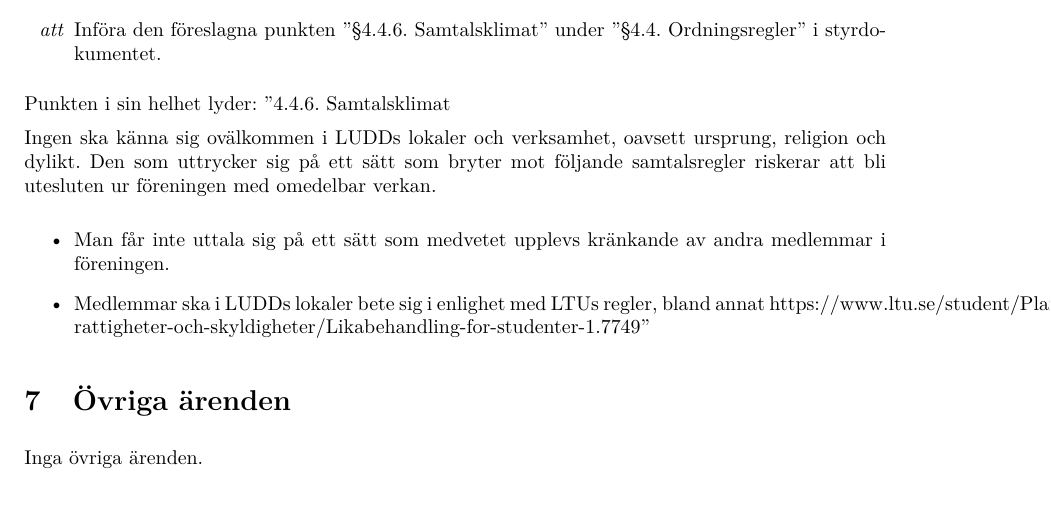
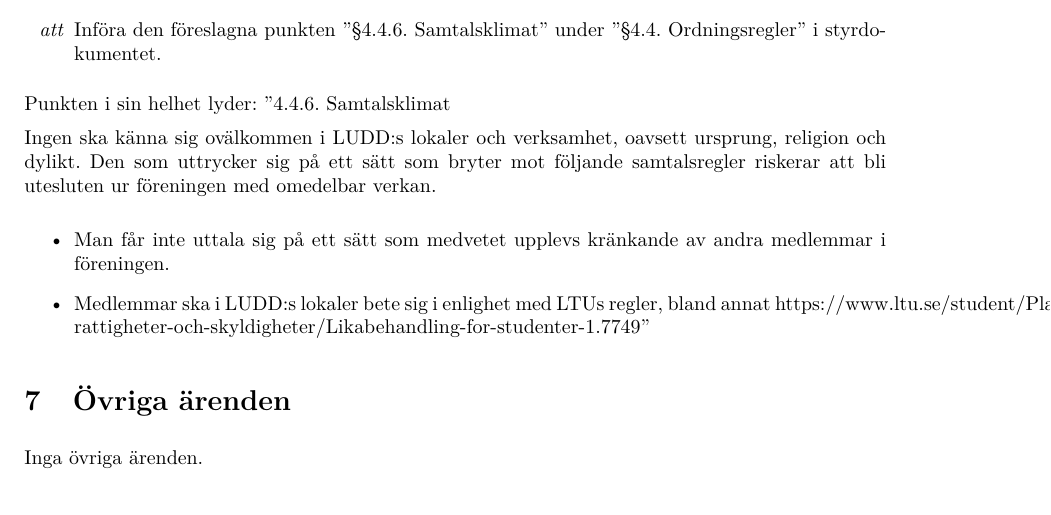
Before and after one commit to LHJ/protokoll, a LaTeX document (Protokoll/2019/02-februari/17/2019-02-17.tex): part of page 2 of 3, cut so that both start at the same text. Compiled offline with pdfLaTeX.

Commit message:
jeffla pettimeter

```diff
--- a/Protokoll/2019/02-februari/17/2019-02-17.tex
+++ b/Protokoll/2019/02-februari/17/2019-02-17.tex
@@ -72,11 +72,11 @@ Punkten i sin helhet lyder:
 ''4.4.6. Samtalsklimat
 
 
-Ingen ska känna sig ovälkommen i LUDDs lokaler och verksamhet, oavsett ursprung, religion och dylikt. Den som uttrycker sig på ett sätt som bryter mot följande samtalsregler riskerar att bli utesluten ur föreningen med omedelbar verkan.
+Ingen ska känna sig ovälkommen i LUDD:s lokaler och verksamhet, oavsett ursprung, religion och dylikt. Den som uttrycker sig på ett sätt som bryter mot följande samtalsregler riskerar att bli utesluten ur föreningen med omedelbar verkan.
 
 \begin{itemize}
   \item Man får inte uttala sig på ett sätt som medvetet upplevs kränkande av andra medlemmar i föreningen.
-  \item Medlemmar ska i LUDDs lokaler bete sig i enlighet med LTUs regler, bland annat https://www.ltu.se/student/Planera/Mina-rattigheter-och-skyldigheter/Likabehandling-for-studenter-1.7749''
+  \item Medlemmar ska i LUDD:s lokaler bete sig i enlighet med LTUs regler, bland annat https://www.ltu.se/student/Planera/Mina-rattigheter-och-skyldigheter/Likabehandling-for-studenter-1.7749''
 \end{itemize}
 
 \punkt{Övriga ärenden}
```
